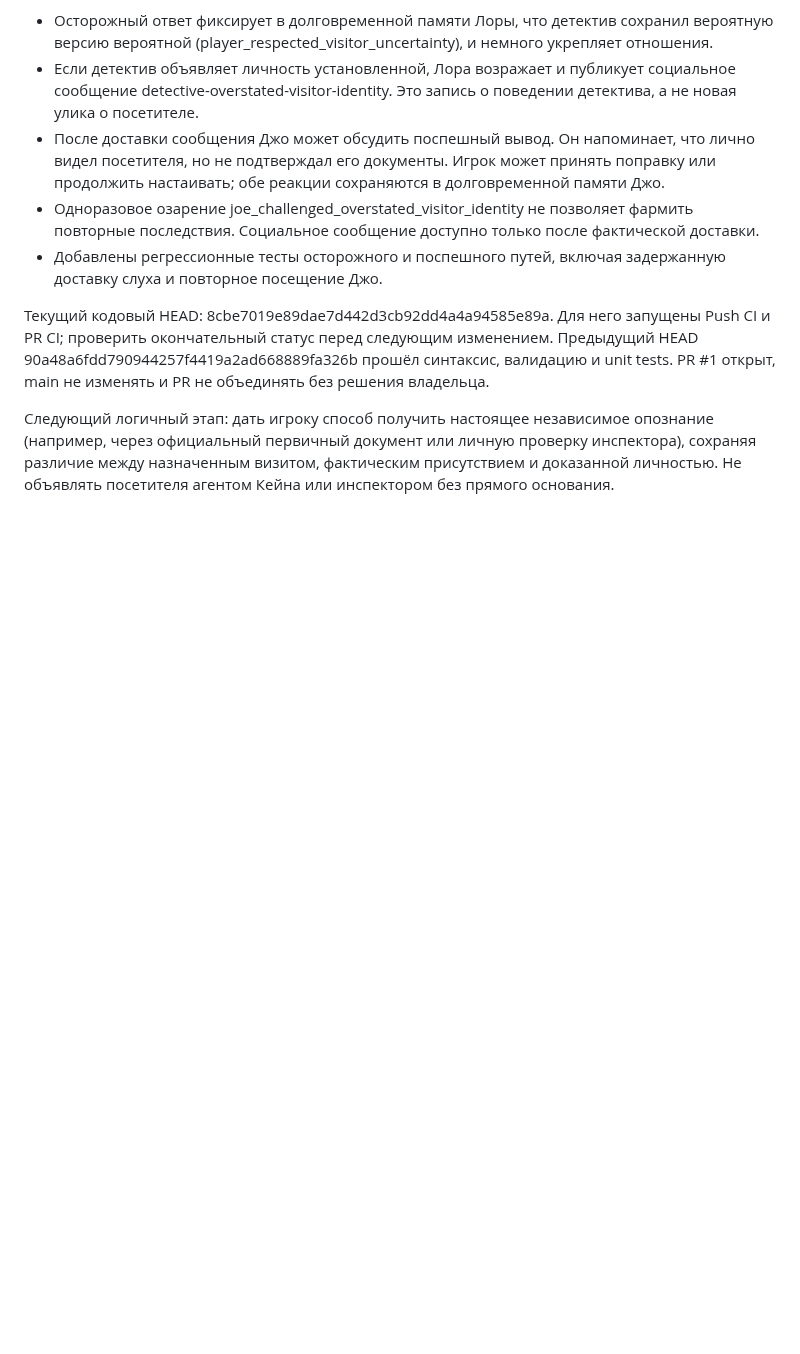
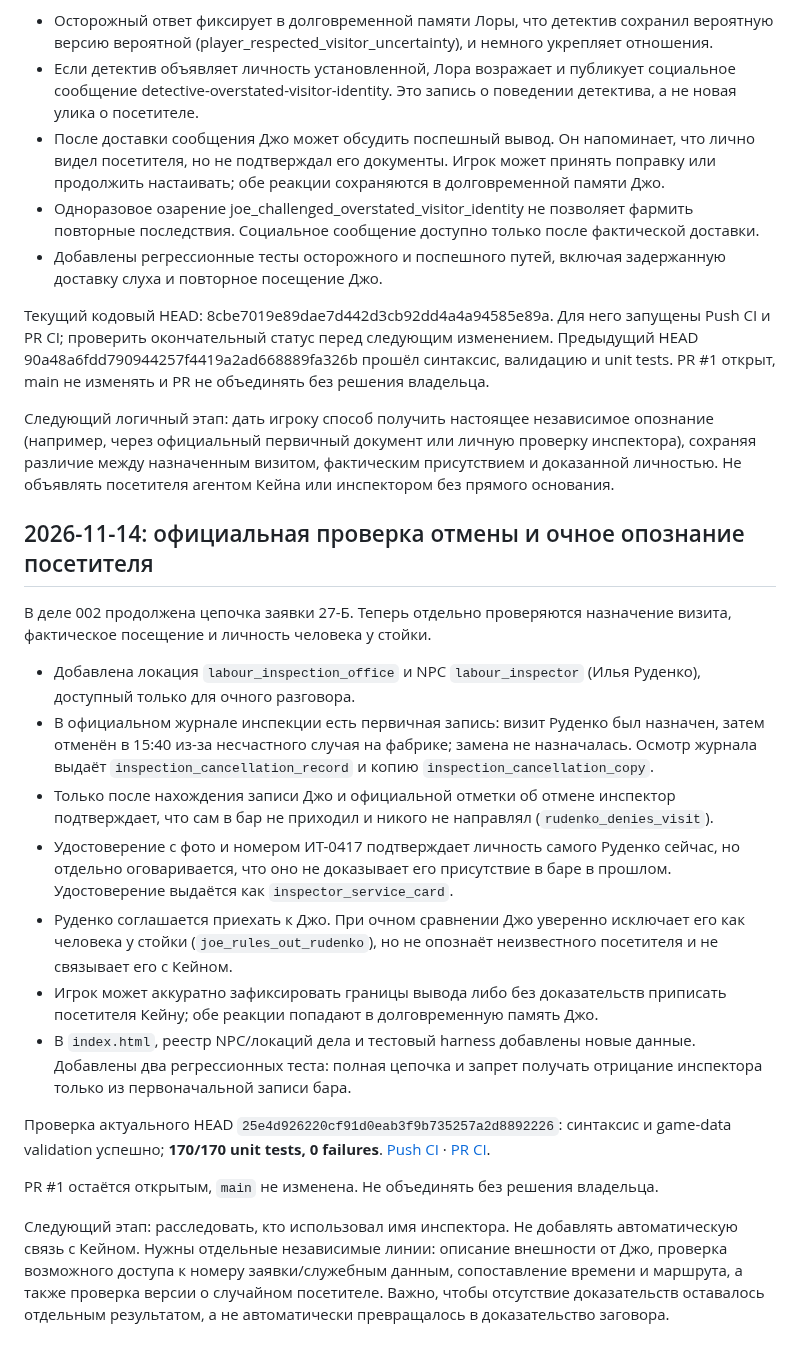
Before and after one commit to DoctorStrangeSH/GhostSignal, a Markdown page: docs/SESSION_HANDOFF.md, the part around the change. GitHub-like rendering; blank space fills up the shorter version.

Commit message:
Document inspector cancellation and eyewitness identification

```diff
--- a/docs/SESSION_HANDOFF.md
+++ b/docs/SESSION_HANDOFF.md
@@ -504,3 +504,21 @@ CI выявил ошибку нового теста: `hiddenWhenUnavailable` у
 Текущий кодовый HEAD: 8cbe7019e89dae7d442d3cb92dd4a4a94585e89a. Для него запущены Push CI и PR CI; проверить окончательный статус перед следующим изменением. Предыдущий HEAD 90a48a6fdd790944257f4419a2ad668889fa326b прошёл синтаксис, валидацию и unit tests. PR #1 открыт, main не изменять и PR не объединять без решения владельца.
 
 Следующий логичный этап: дать игроку способ получить настоящее независимое опознание (например, через официальный первичный документ или личную проверку инспектора), сохраняя различие между назначенным визитом, фактическим присутствием и доказанной личностью. Не объявлять посетителя агентом Кейна или инспектором без прямого основания.
+
+## 2026-11-14: официальная проверка отмены и очное опознание посетителя
+
+В деле 002 продолжена цепочка заявки 27-Б. Теперь отдельно проверяются назначение визита, фактическое посещение и личность человека у стойки.
+
+- Добавлена локация `labour_inspection_office` и NPC `labour_inspector` (Илья Руденко), доступный только для очного разговора.
+- В официальном журнале инспекции есть первичная запись: визит Руденко был назначен, затем отменён в 15:40 из-за несчастного случая на фабрике; замена не назначалась. Осмотр журнала выдаёт `inspection_cancellation_record` и копию `inspection_cancellation_copy`.
+- Только после нахождения записи Джо и официальной отметки об отмене инспектор подтверждает, что сам в бар не приходил и никого не направлял (`rudenko_denies_visit`).
+- Удостоверение с фото и номером ИТ-0417 подтверждает личность самого Руденко сейчас, но отдельно оговаривается, что оно не доказывает его присутствие в баре в прошлом. Удостоверение выдаётся как `inspector_service_card`.
+- Руденко соглашается приехать к Джо. При очном сравнении Джо уверенно исключает его как человека у стойки (`joe_rules_out_rudenko`), но не опознаёт неизвестного посетителя и не связывает его с Кейном.
+- Игрок может аккуратно зафиксировать границы вывода либо без доказательств приписать посетителя Кейну; обе реакции попадают в долговременную память Джо.
+- В `index.html`, реестр NPC/локаций дела и тестовый harness добавлены новые данные. Добавлены два регрессионных теста: полная цепочка и запрет получать отрицание инспектора только из первоначальной записи бара.
+
+Проверка актуального HEAD `25e4d926220cf91d0eab3f9b735257a2d8892226`: синтаксис и game-data validation успешно; **170/170 unit tests, 0 failures**. [Push CI](https://github.com/DoctorStrangeSH/GhostSignal/actions/runs/43562631902) · [PR CI](https://github.com/DoctorStrangeSH/GhostSignal/actions/runs/43562636651).
+
+PR #1 остаётся открытым, `main` не изменена. Не объединять без решения владельца.
+
+Следующий этап: расследовать, кто использовал имя инспектора. Не добавлять автоматическую связь с Кейном. Нужны отдельные независимые линии: описание внешности от Джо, проверка возможного доступа к номеру заявки/служебным данным, сопоставление времени и маршрута, а также проверка версии о случайном посетителе. Важно, чтобы отсутствие доказательств оставалось отдельным результатом, а не автоматически превращалось в доказательство заговора.
```
